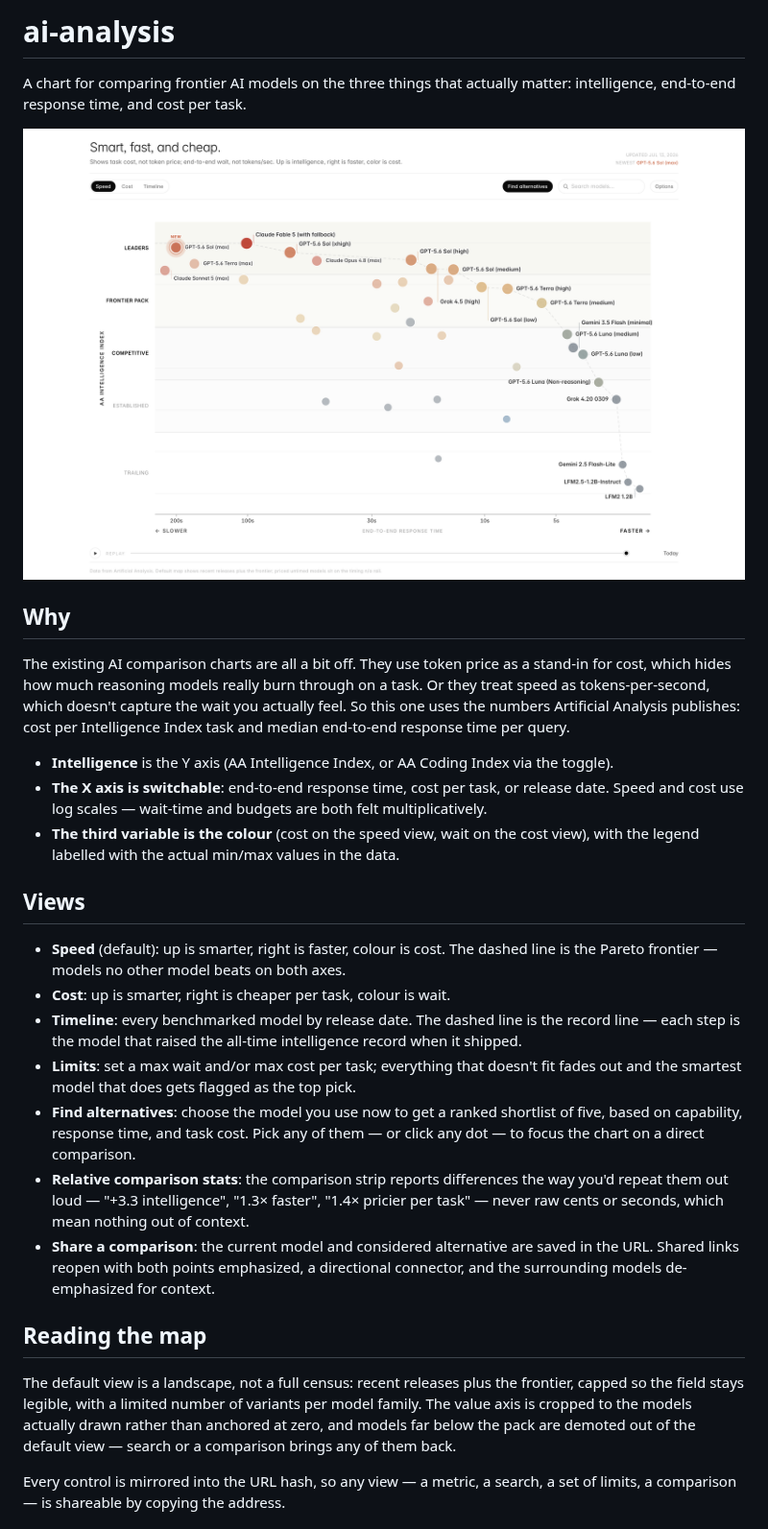
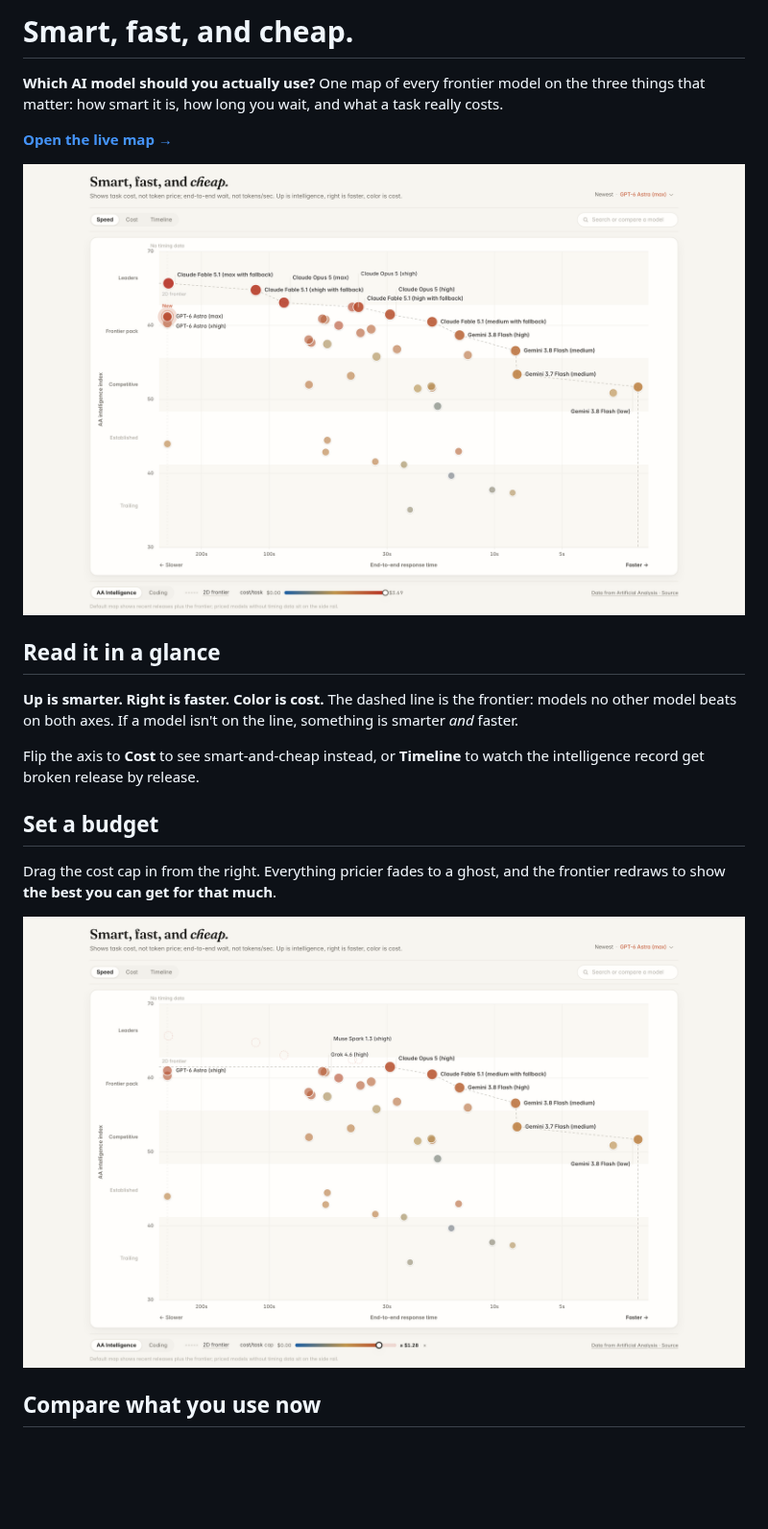
Before and after one commit to ethangreeney/ai-analysis, a Markdown page: README.md, the part around one of its changes. Shown at 96% size. Rendered like a GitHub page; pictures changed too: docs/cap.png (added), docs/screenshot.png; blank space fills up the shorter version.

Commit message:
Rewrite the README around what the map answers
Lead with the question the chart answers and a current screenshot, then
one short section per thing you can do — read the frontier, set a budget,
compare what you use now — each with its own picture. Drop the feature
inventory (half of it described controls that no longer exist) in favour
of why task cost and end-to-end wait beat token price and tokens/sec.

Co-Authored-By: Claude Opus 5 <noreply@anthropic.com>

```diff
--- a/README.md
+++ b/README.md
@@ -1,30 +1,22 @@
-# ai-analysis
+# Smart, fast, and cheap.
 
-A chart for comparing frontier AI models on the three things that actually matter: intelligence, end-to-end response time, and cost per task.
+**Which AI model should you actually use?** One map of every frontier model on the three things that matter: how smart it is, how long you wait, and what a task really costs.
 
-![screenshot](docs/screenshot.png)
+**[Open the live map →](https://ethangreeney.github.io/ai-analysis/)**
 
-## Why
+![Every frontier model: up is smarter, right is faster, color is cost](docs/screenshot.png)
 
-The existing AI comparison charts are all a bit off. They use token price as a stand-in for cost, which hides how much reasoning models really burn through on a task. Or they treat speed as tokens-per-second, which doesn't capture the wait you actually feel. So this one uses the numbers Artificial Analysis publishes: cost per Intelligence Index task and median end-to-end response time per query.
+## Read it in a glance
 
-- **Intelligence** is the Y axis (AA Intelligence Index, or AA Coding Index via the toggle).
-- **The X axis is switchable**: end-to-end response time, cost per task, or release date. Speed and cost use log scales — wait-time and budgets are both felt multiplicatively.
-- **The third variable is the colour** (cost on the speed view, wait on the cost view), with the legend labelled with the actual min/max values in the data.
+**Up is smarter. Right is faster. Color is cost.** The dashed line is the frontier: models no other model beats on both axes. If a model isn't on the line, something is smarter *and* faster.
 
-## Views
+Flip the axis to **Cost** to see smart-and-cheap instead, or **Timeline** to watch the intelligence record get broken release by release.
 
-- **Speed** (default): up is smarter, right is faster, colour is cost. The dashed line is the Pareto frontier — models no other model beats on both axes.
-- **Cost**: up is smarter, right is cheaper per task, colour is wait.
-- **Timeline**: every benchmarked model by release date. The dashed line is the record line — each step is the model that raised the all-time intelligence record when it shipped.
-- **Limits**: set a max wait and/or max cost per task; everything that doesn't fit fades out and the smartest model that does gets flagged as the top pick.
-- **Find alternatives**: choose the model you use now to get a ranked shortlist of five, based on capability, response time, and task cost. Pick any of them — or click any dot — to focus the chart on a direct comparison.
-- **Relative comparison stats**: the comparison strip reports differences the way you'd repeat them out loud — "+3.3 intelligence", "1.3× faster", "1.4× pricier per task" — never raw cents or seconds, which mean nothing out of context.
-- **Share a comparison**: the current model and considered alternative are saved in the URL. Shared links reopen with both points emphasized, a directional connector, and the surrounding models de-emphasized for context.
+## Set a budget
 
-## Reading the map
+Drag the cost cap in from the right. Everything pricier fades to a ghost, and the frontier redraws to show **the best you can get for that much**.
 
-The default view is a landscape, not a full census: recent releases plus the frontier, capped so the field stays legible, with a limited number of variants per model family. The value axis is cropped to the models actually drawn rather than anchored at zero, and models far below the pack are demoted out of the default view — search or a comparison brings any of them back.
+![Cap set at $1.28 per task: pricier models fade out and the frontier redraws](docs/cap.png)
 
-Every control is mirrored into the URL hash, so any view — a metric, a search, a set of limits, a comparison — is shareable by copying the address.
+## Compare what you use now
 
```
Also changed, not shown: other parts of README.md (+14 -8 lines), docs/compare.png (added).
